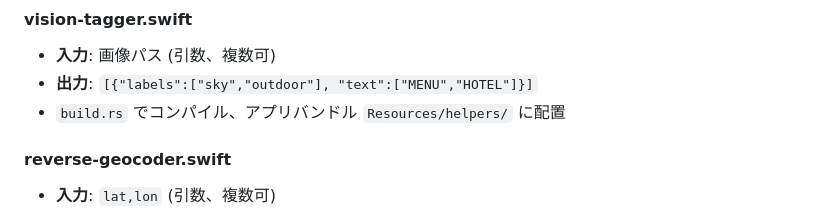
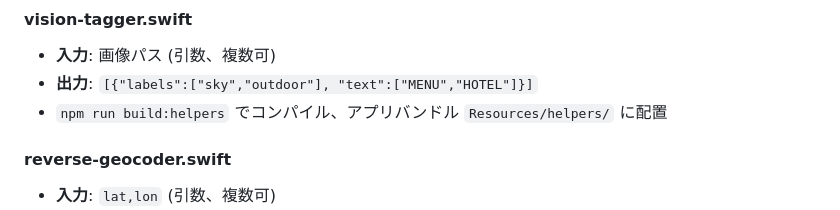
Before and after one commit to mczkzk/media-viewer, a Markdown page: docs/SPEC.md, the part around the change. Drawn GitHub-style.

```diff
--- a/docs/SPEC.md
+++ b/docs/SPEC.md
@@ -94,7 +94,7 @@ Tauri WebView (Frontend) → IPC/HTTP → Rust Backend → Local Files
 #### vision-tagger.swift
 - **入力**: 画像パス (引数、複数可)
 - **出力**: `[{"labels":["sky","outdoor"], "text":["MENU","HOTEL"]}]`
-- `build.rs` でコンパイル、アプリバンドル `Resources/helpers/` に配置
+- `npm run build:helpers` でコンパイル、アプリバンドル `Resources/helpers/` に配置
 
 #### reverse-geocoder.swift
 - **入力**: `lat,lon` (引数、複数可)
```
Also changed, not shown: CLAUDE.md (+1 -0 lines), README.md (+1 -0 lines).
